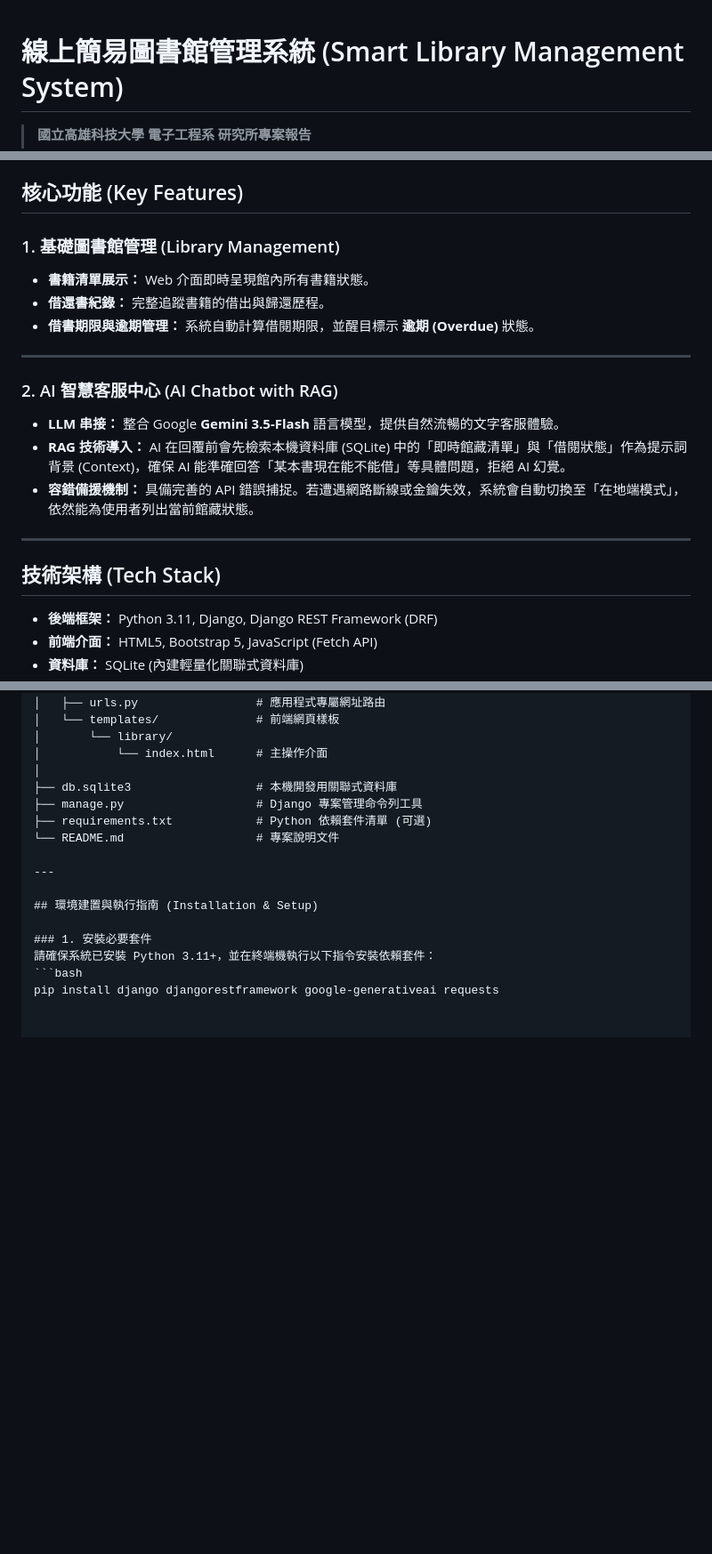
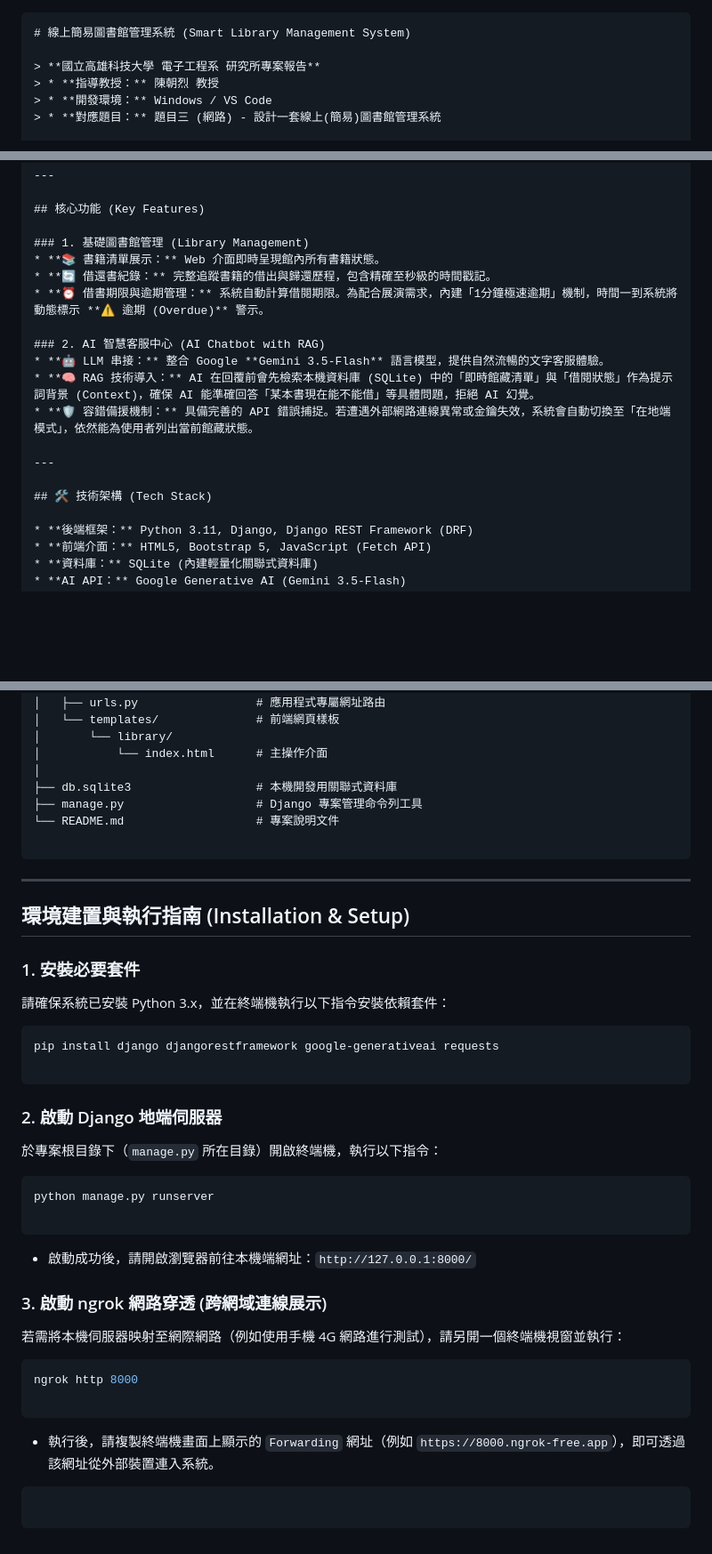
Before and after one commit to c111185103-alt/library_project, a Markdown page: README.md, 3 parts joined by grey strips. Shown at 89% size. Drawn GitHub-style; blank space fills up the shorter version.

````diff
--- a/README.md
+++ b/README.md
@@ -1,3 +1,4 @@
+```markdown
 # 線上簡易圖書館管理系統 (Smart Library Management System)
 
 > **國立高雄科技大學 電子工程系 研究所專案報告**
@@ -18,20 +19,18 @@
 ## 核心功能 (Key Features)
 
 ### 1. 基礎圖書館管理 (Library Management)
-* **書籍清單展示：** Web 介面即時呈現館內所有書籍狀態。
-* **借還書紀錄：** 完整追蹤書籍的借出與歸還歷程。
-* **借書期限與逾期管理：** 系統自動計算借閱期限，並醒目標示 **逾期 (Overdue)** 狀態。
+* **📚 書籍清單展示：** Web 介面即時呈現館內所有書籍狀態。
+* **🔄 借還書紀錄：** 完整追蹤書籍的借出與歸還歷程，包含精確至秒級的時間戳記。
+* **⏰ 借書期限與逾期管理：** 系統自動計算借閱期限。為配合展演需求，內建「1分鐘極速逾期」機制，時間一到系統將動態標示 **⚠️ 逾期 (Overdue)** 警示。
+
+### 2. AI 智慧客服中心 (AI Chatbot with RAG)
+* **🤖 LLM 串接：** 整合 Google **Gemini 3.5-Flash** 語言模型，提供自然流暢的文字客服體驗。
+* **🧠 RAG 技術導入：** AI 在回覆前會先檢索本機資料庫 (SQLite) 中的「即時館藏清單」與「借閱狀態」作為提示詞背景 (Context)，確保 AI 能準確回答「某本書現在能不能借」等具體問題，拒絕 AI 幻覺。
+* **🛡️ 容錯備援機制：** 具備完善的 API 錯誤捕捉。若遭遇外部網路連線異常或金鑰失效，系統會自動切換至「在地端模式」，依然能為使用者列出當前館藏狀態。
 
 ---
 
-### 2. AI 智慧客服中心 (AI Chatbot with RAG)
-* **LLM 串接：** 整合 Google **Gemini 3.5-Flash** 語言模型，提供自然流暢的文字客服體驗。
-* **RAG 技術導入：** AI 在回覆前會先檢索本機資料庫 (SQLite) 中的「即時館藏清單」與「借閱狀態」作為提示詞背景 (Context)，確保 AI 能準確回答「某本書現在能不能借」等具體問題，拒絕 AI 幻覺。
-* **容錯備援機制：** 具備完善的 API 錯誤捕捉。若遭遇網路斷線或金鑰失效，系統會自動切換至「在地端模式」，依然能為使用者列出當前館藏狀態。
-
----
-
-## 技術架構 (Tech Stack)
+## 🛠️ 技術架構 (Tech Stack)
 
 * **後端框架：** Python 3.11, Django, Django REST Framework (DRF)
 * **前端介面：** HTML5, Bootstrap 5, JavaScript (Fetch API)
@@ -65,14 +64,45 @@ Library_System/                 # 專案根目錄
 │
 ├── db.sqlite3                  # 本機開發用關聯式資料庫
 ├── manage.py                   # Django 專案管理命令列工具
-├── requirements.txt            # Python 依賴套件清單 (可選)
 └── README.md                   # 專案說明文件
+
+```
 
 ---
 
 ## 環境建置與執行指南 (Installation & Setup)
 
 ### 1. 安裝必要套件
-請確保系統已安裝 Python 3.11+，並在終端機執行以下指令安裝依賴套件：
+
+請確保系統已安裝 Python 3.x，並在終端機執行以下指令安裝依賴套件：
+
 ```bash
 pip install django djangorestframework google-generativeai requests
+
+```
+
+### 2. 啟動 Django 地端伺服器
+
+於專案根目錄下（`manage.py` 所在目錄）開啟終端機，執行以下指令：
+
+```bash
+python manage.py runserver
+
+```
+
+* 啟動成功後，請開啟瀏覽器前往本機端網址：`http://127.0.0.1:8000/`
+
+### 3. 啟動 ngrok 網路穿透 (跨網域連線展示)
+
+若需將本機伺服器映射至網際網路（例如使用手機 4G 網路進行測試），請另開一個終端機視窗並執行：
+
+```bash
+ngrok http 8000
+
+```
+
+* 執行後，請複製終端機畫面上顯示的 `Forwarding` 網址（例如 `https://8000.ngrok-free.app`），即可透過該網址從外部裝置連入系統。
+
+```
+
+```
````
